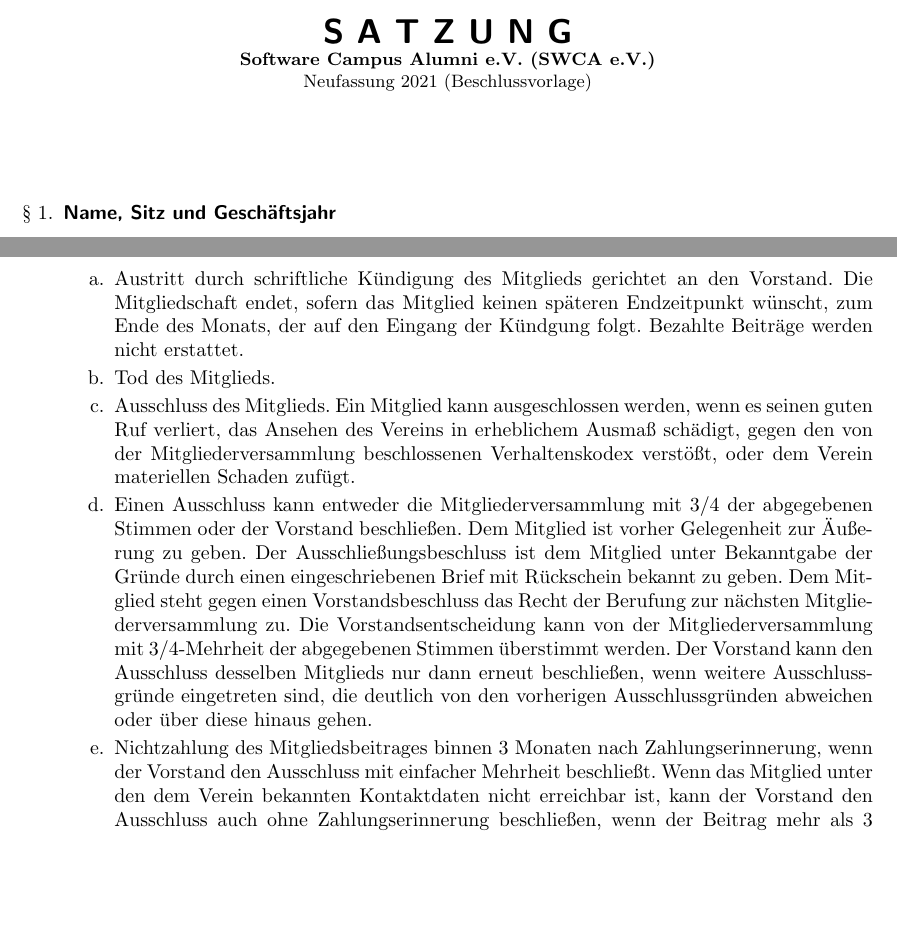
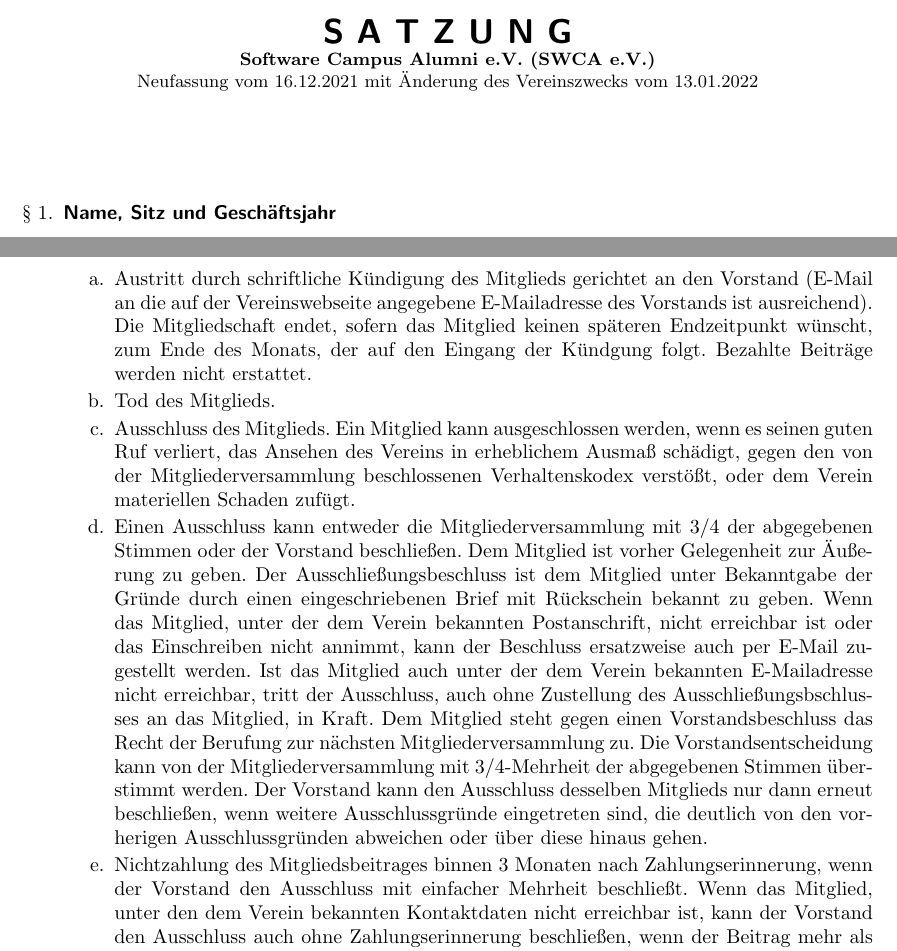
Before and after one commit to powibol/SWCA-Satzung, a LaTeX document (satzung.tex): two parts of pages 1 and 3 of 5, joined at a grey line, cut so that both start at the same text, the shorter picture padded with empty space. Compiled offline with pdfLaTeX.

Commit message:
Änderungen nach MV

```diff
--- a/satzung.tex
+++ b/satzung.tex
@@ -12,7 +12,7 @@
 
 \title{\textsf{\textbf{S A T Z U N G}}\\
 \small\textbf{Software Campus Alumni e.V. (SWCA e.V.)}\\
-Neufassung 2021 (Beschlussvorlage)}
+Neufassung vom 16.12.2021 mit Änderung des Vereinszwecks vom 13.01.2022}
 
 \author{}
 \date{}
@@ -114,7 +114,7 @@
 	\begin{enumerate}[1.]
 	\item Die Mitgliedschaft wird beendet durch:
 		\begin{enumerate}[a.]
-		\item Austritt durch schriftliche Kündigung des Mitglieds gerichtet an den Vorstand.
+		\item Austritt durch schriftliche Kündigung des Mitglieds gerichtet an den Vorstand (E-Mail an die auf der Vereinswebseite angegebene E-Mailadresse des Vorstands ist ausreichend).
 		Die Mitgliedschaft endet, sofern das Mitglied keinen späteren Endzeitpunkt wünscht,
 		zum Ende des Monats, der auf den Eingang der Kündgung folgt.
 		Bezahlte Beiträge werden nicht erstattet.
@@ -123,10 +123,12 @@
 		\item Einen Ausschluss kann entweder die Mitgliederversammlung mit 3/4 der abgegebenen Stimmen oder  der Vorstand beschließen.
 Dem Mitglied ist vorher Gelegenheit zur Äußerung zu geben.
 Der Ausschließungsbeschluss ist dem Mitglied unter Bekanntgabe der Gründe durch einen eingeschriebenen Brief mit Rückschein bekannt zu geben.
+Wenn das Mitglied, unter der dem Verein bekannten Postanschrift, nicht erreichbar ist oder das Einschreiben nicht annimmt, kann der Beschluss ersatzweise auch per E-Mail zugestellt werden.
+Ist das Mitglied auch unter der dem Verein bekannten E-Mailadresse nicht erreichbar, tritt der Ausschluss, auch ohne Zustellung des Ausschließungsbschlusses an das Mitglied, in Kraft.
 Dem Mitglied steht gegen einen Vorstandsbeschluss das Recht der Berufung zur nächsten Mitgliederversammlung zu.
 Die Vorstandsentscheidung kann von der Mitgliederversammlung mit 3/4-Mehrheit der abgegebenen Stimmen überstimmt werden.
 Der Vorstand kann den Ausschluss desselben Mitglieds nur dann erneut beschließen, wenn weitere Ausschlussgründe eingetreten sind, die deutlich von den vorherigen Ausschlussgründen abweichen oder über diese hinaus gehen.
-		\item Nichtzahlung des Mitgliedsbeitrages binnen 3 Monaten nach Zahlungserinnerung, wenn der Vorstand den Ausschluss mit einfacher Mehrheit beschließt. Wenn das Mitglied unter den dem Verein bekannten Kontaktdaten nicht erreichbar ist, kann der Vorstand den Ausschluss auch ohne Zahlungserinnerung beschließen, wenn der Beitrag mehr als 3 Monate überfällig ist.
+		\item Nichtzahlung des Mitgliedsbeitrages binnen 3 Monaten nach Zahlungserinnerung, wenn der Vorstand den Ausschluss mit einfacher Mehrheit beschließt. Wenn das Mitglied, unter den dem Verein bekannten Kontaktdaten nicht erreichbar ist, kann der Vorstand den Ausschluss auch ohne Zahlungserinnerung beschließen, wenn der Beitrag mehr als 3 Monate überfällig ist.
 		\end{enumerate}
 	\item Die offenen Forderungen gegen Mitglieder erlöschen durch Beendigung der Mitgliedschaft nicht.
 	Auch nach Beendigung sind offene Forderungen von dem entsprechenden Mitglied zu begleichen.
```
